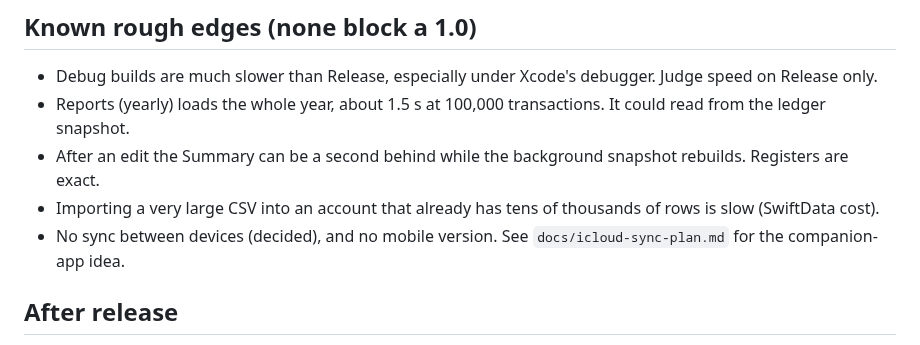
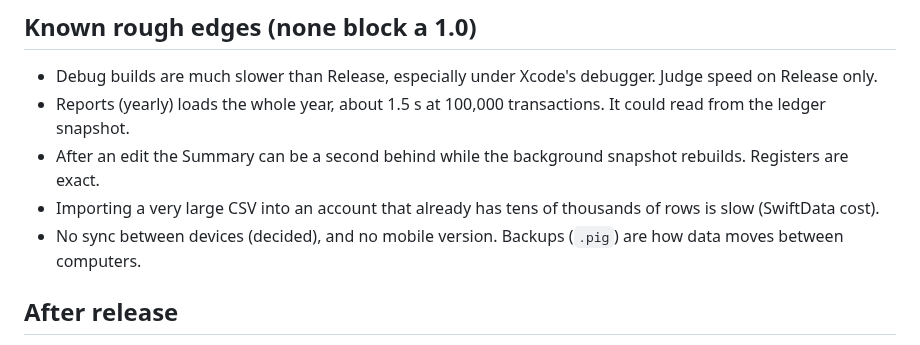
Before and after one commit to vaultstudio-main/Oinkly-Budget, a Markdown page: docs/mac-release-plan.md, the part around the change. GitHub-like rendering.

Commit message:
Remove the unused iCloud sync plan
Co-Authored-By: Claude Sonnet 5.5 <noreply@anthropic.com>

```diff
--- a/docs/mac-release-plan.md
+++ b/docs/mac-release-plan.md
@@ -89,7 +89,7 @@ no 30% cut, but you host it and handle updates yourself. The sandbox can stay on
 - Reports (yearly) loads the whole year, about 1.5 s at 100,000 transactions. It could read from the ledger snapshot.
 - After an edit the Summary can be a second behind while the background snapshot rebuilds. Registers are exact.
 - Importing a very large CSV into an account that already has tens of thousands of rows is slow (SwiftData cost).
-- No sync between devices (decided), and no mobile version. See `docs/icloud-sync-plan.md` for the companion-app idea.
+- No sync between devices (decided), and no mobile version. Backups (`.pig`) are how data moves between computers.
 
 ## After release
 - Take a `.pig` backup before every update you install on your own Mac.
```
Also changed, not shown: docs/icloud-sync-plan.md (deleted, +0 -92 lines).
